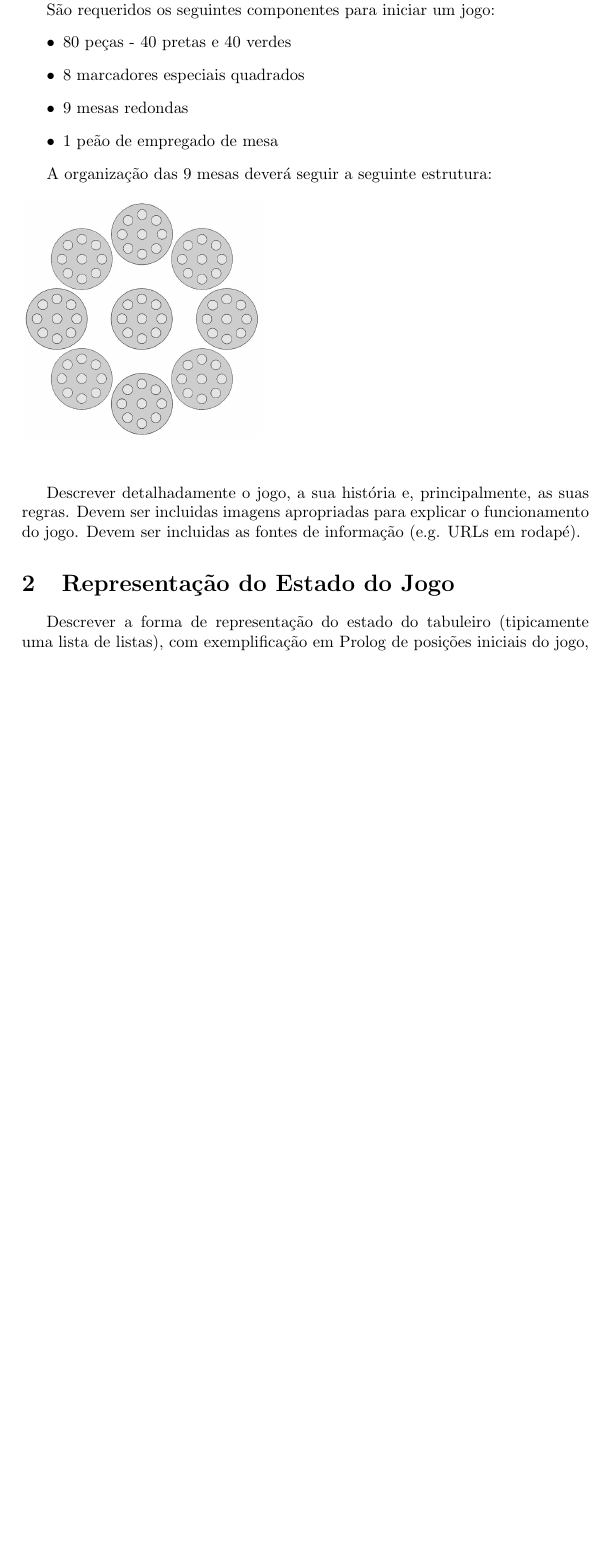
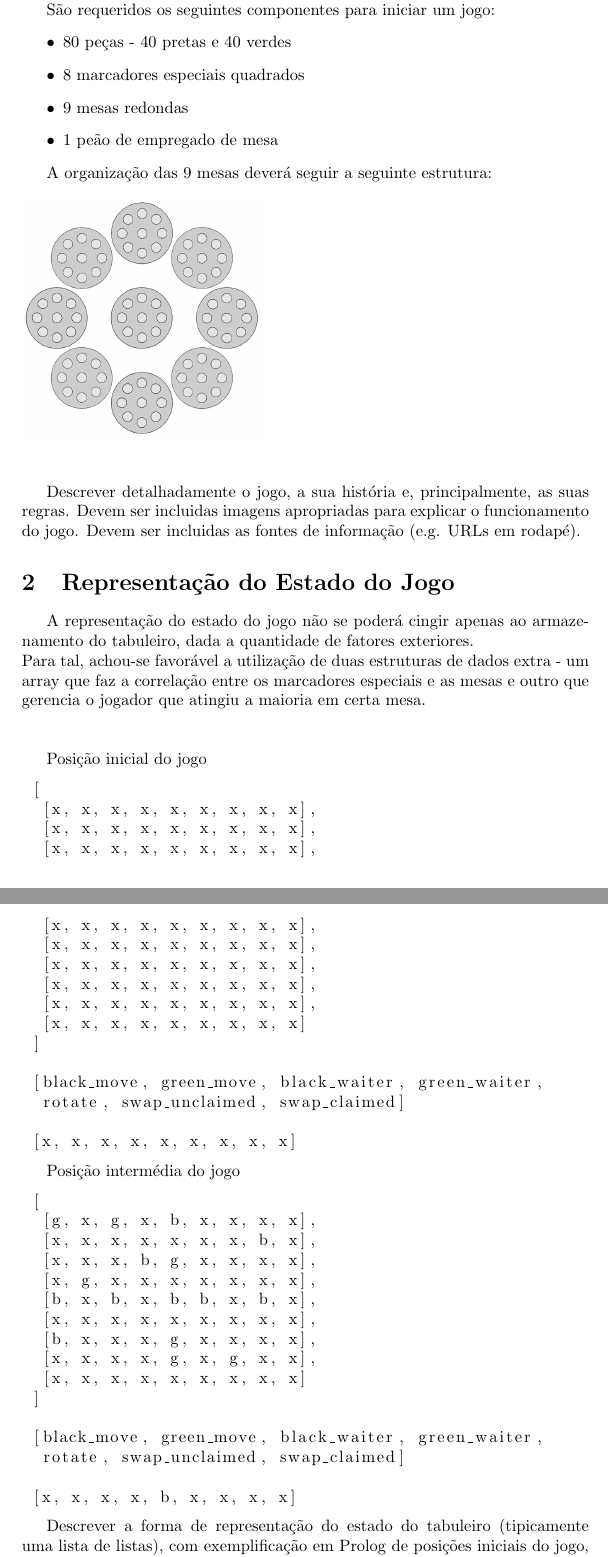
Before and after one commit to aquelemiguel/feup-plog, a LaTeX document (project-oolong/report/report.tex): part of page 2 of 3 before the commit and two parts of pages 2 and 3 of 3 after it, the two joined at a grey line, cut so that both start at the same text, the shorter picture padded with empty space. The pictures show the PDF file project-oolong/report/report.pdf that the author committed with the source.

Commit message:
Acrescentado fase inicial e intermédia do tabuleiro.

```diff
--- a/project-oolong/report/report.tex
+++ b/project-oolong/report/report.tex
@@ -100,3 +101,11 @@ Devem ser incluidas as fontes de informação (e.g. URLs em rodapé).
 %%%%%%%%%%%%%%%%%%%%%%%%%%
 \section{Representação do Estado do Jogo}
 
+A representação do estado do jogo não se poderá cingir apenas ao armazenamento do tabuleiro, dada a quantidade de fatores exteriores. \newline
+Para tal, achou-se favorável a utilização de duas estruturas de dados extra - um array que faz a correlação entre os marcadores especiais e as mesas e outro que gerencia o jogador que atingiu a maioria em certa mesa. \newline \newline
+
+Posição inicial do jogo
+\begin{lstlisting}
+ [
+  [x, x, x, x, x, x, x, x, x],
+  [x, x, x, x, x, x, x, x, x],
@@ -102,0 +120,16 @@ Devem ser incluidas as fontes de informação (e.g. URLs em rodapé).
+\end{lstlisting}
+
+\begin{lstlisting}
+ [black_move, green_move, black_waiter, green_waiter,
+  rotate, swap_unclaimed, swap_claimed]
+\end{lstlisting}
+
+\begin{lstlisting}
+ [x, x, x, x, x, x, x, x, x]
+\end{lstlisting}
+
+Posição intermédia do jogo
+\begin{lstlisting}
+ [
+  [g, x, g, x, b, x, x, x, x],
+  [x, x, x, x, x, x, x, b, x],
@@ -102,0 +144,8 @@ Devem ser incluidas as fontes de informação (e.g. URLs em rodapé).
+\end{lstlisting}
+
+\begin{lstlisting}
+ [black_move, green_move, black_waiter, green_waiter,
+  rotate, swap_unclaimed, swap_claimed]
+\end{lstlisting}
+
+\begin{lstlisting}
@@ -103,3 +168,16 @@ Devem ser incluidas as fontes de informação (e.g. URLs em rodapé).
+\end{lstlisting}
+
+\begin{lstlisting}
+ [black_move, green_move, black_waiter, green_waiter,
+  rotate, swap_unclaimed, swap_claimed]
+\end{lstlisting}
+
+\begin{lstlisting}
+ [x, x, x, x, b, x, x, x, x]
+\end{lstlisting}
+
+
+
 Descrever a forma de representação do estado do tabuleiro (tipicamente uma lista de listas), com exemplificação em Prolog de posições iniciais do jogo, posições intermédias e finais, acompanhadas de imagens ilustrativas.
 
 
```
Also changed, not shown: project-oolong/report/report.pdf, project-oolong/report/report.tex (33 more changed lines).
